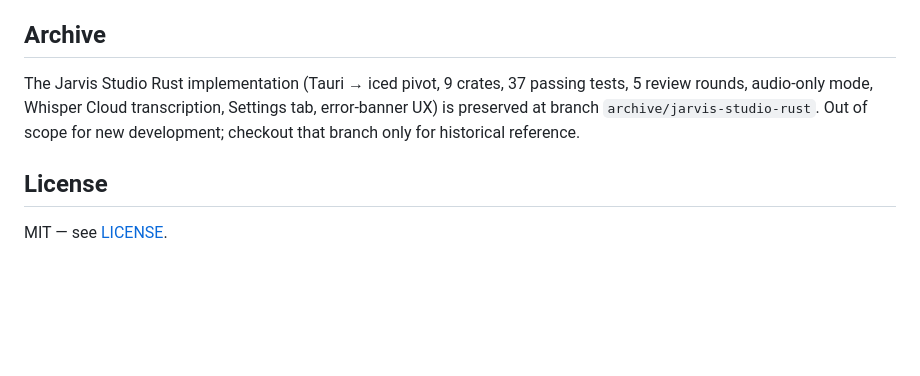
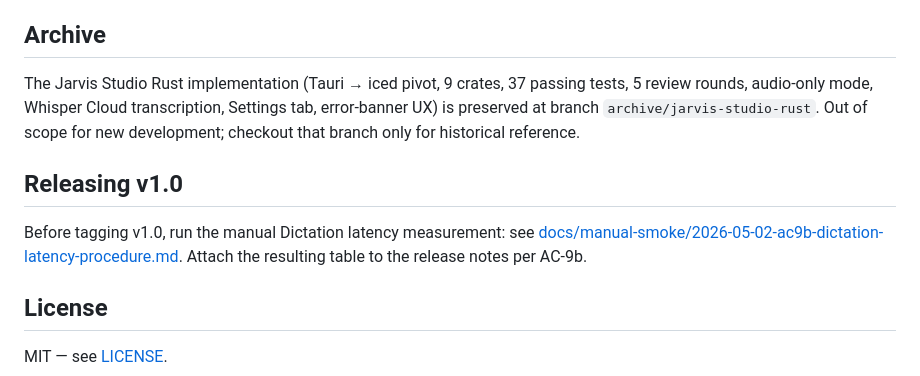
Before and after one commit to Ivlad003/kosmo-notes, a Markdown page: README.md, the part around the change. Drawn GitHub-style; blank space fills up the shorter version.

```diff
--- a/README.md
+++ b/README.md
@@ -118,6 +118,10 @@ Project is in design phase. Pull requests for code will open after v0.1 implemen
 
 The Jarvis Studio Rust implementation (Tauri → iced pivot, 9 crates, 37 passing tests, 5 review rounds, audio-only mode, Whisper Cloud transcription, Settings tab, error-banner UX) is preserved at branch `archive/jarvis-studio-rust`. Out of scope for new development; checkout that branch only for historical reference.
 
+## Releasing v1.0
+
+Before tagging v1.0, run the manual Dictation latency measurement: see [docs/manual-smoke/2026-05-02-ac9b-dictation-latency-procedure.md](docs/manual-smoke/2026-05-02-ac9b-dictation-latency-procedure.md). Attach the resulting table to the release notes per AC-9b.
+
 ## License
 
 MIT — see [LICENSE](LICENSE).
```
Also changed, not shown: docs/manual-smoke/2026-05-02-ac9b-dictation-latency-procedure.md (added, +70 -0 lines).
